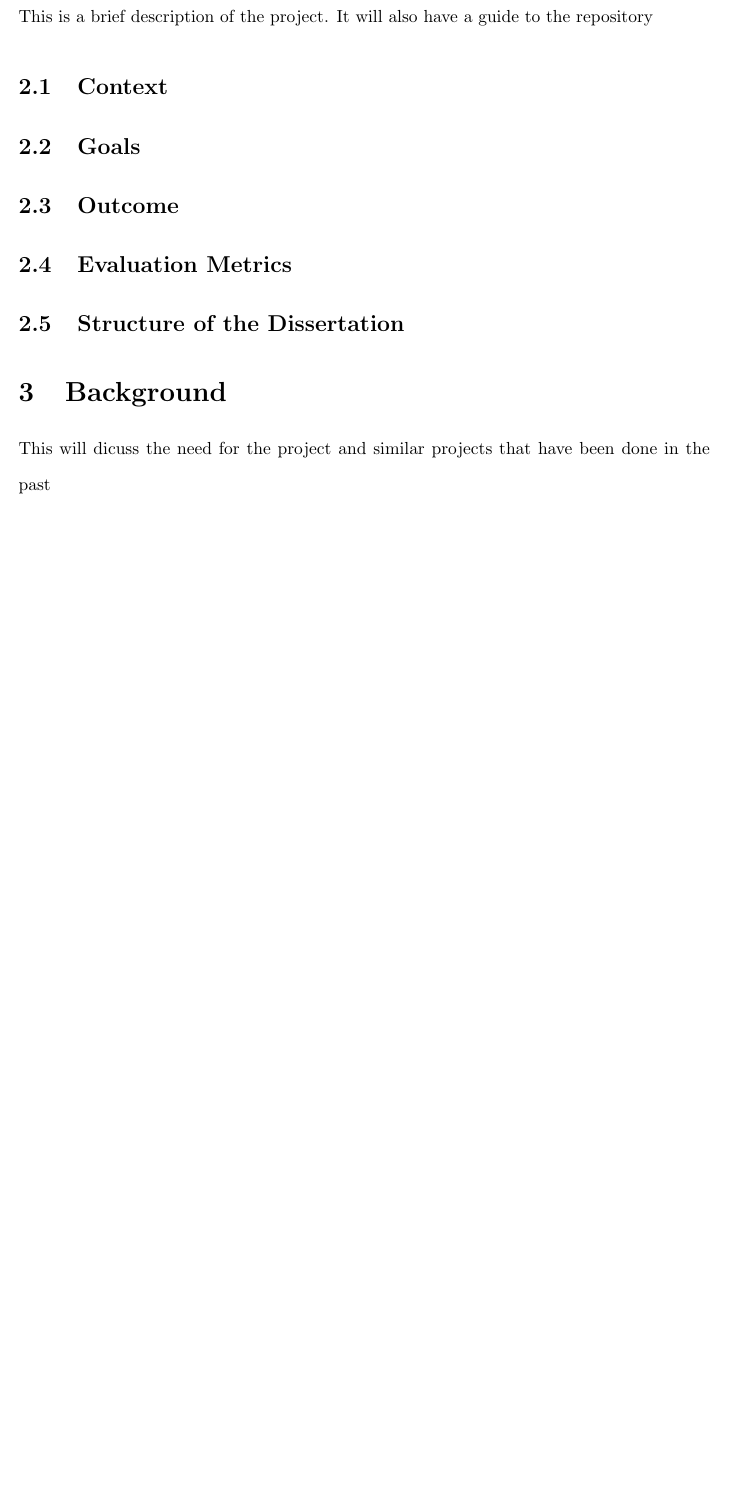
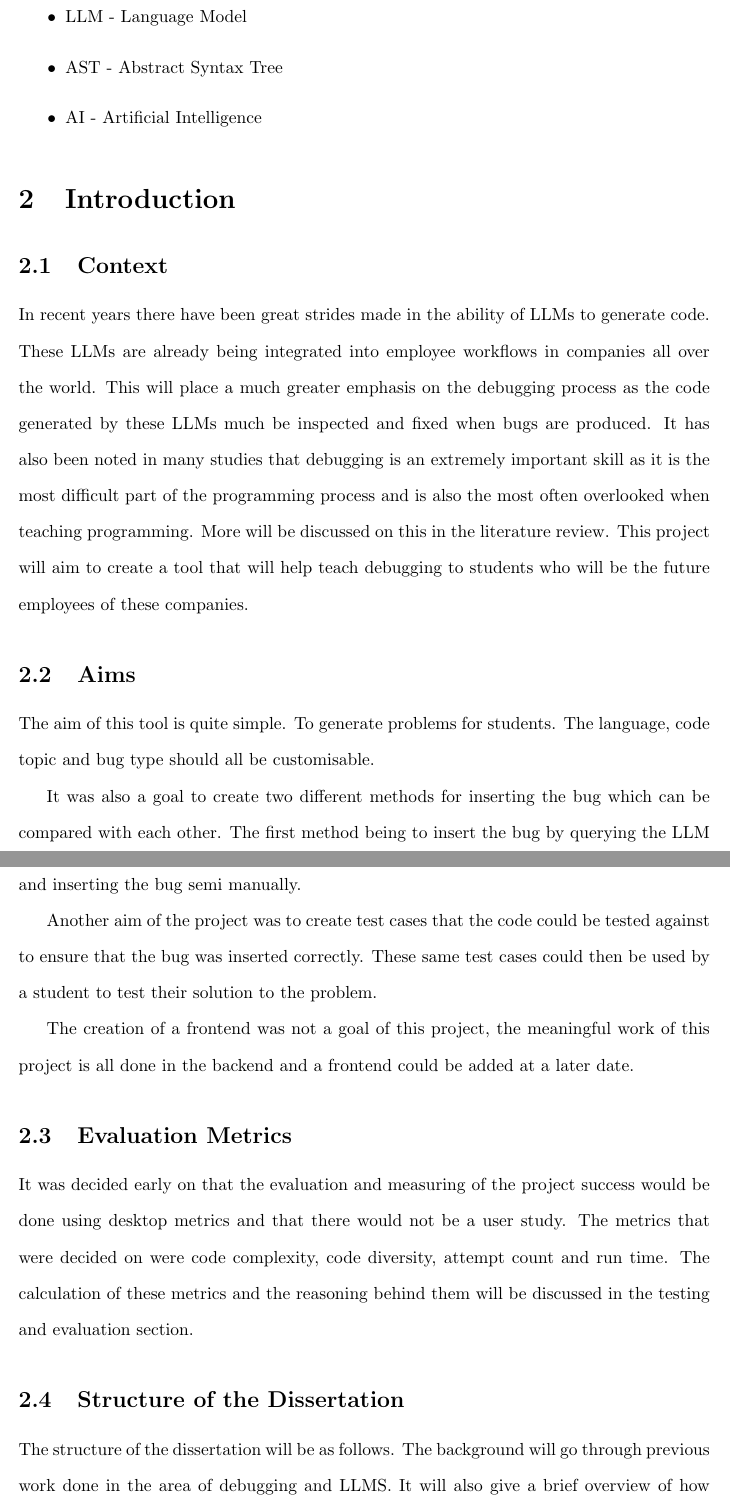
Before and after one commit to Patrick941/MAIProject, a LaTeX document (Reports/Final/final.tex): part of page 6 of 9 before the commit and two parts of pages 5 and 6 of 10 after it, the two joined at a grey line, cut at the place of the change, the shorter picture padded with empty space. Compiled offline with pdfLaTeX.

Commit message:
Introduction of the dissertation finished

```diff
--- a/Reports/Final/final.tex
+++ b/Reports/Final/final.tex
@@ -51,14 +51,32 @@
 \newpage
 \section{Acronyms}
 
-\newpage
+\begin{itemize}
+    \item LLM - Language Model
+    \item AST - Abstract Syntax Tree
+    \item AI - Artificial Intelligence
+\end{itemize}
+
 \section{Introduction}
 
-This is a brief description of the project. It will also have a guide to the repository
+\subsection{Context}
 
-\subsection{Context}
-\subsection{Goals}
-\subsection{Outcome}
+In recent years there have been great strides made in the ability of LLMs to generate code. These LLMs are already being integrated into employee workflows in companies all over the world. This will place a much greater emphasis on the debugging process as the code generated by these LLMs much be inspected and fixed when bugs are produced. It has also been noted in many studies that debugging is an extremely important skill as it is the most difficult part of the programming process and is also the most often overlooked when teaching programming. More will be discussed on this in the literature review. This project will aim to create a tool that will help teach debugging to students who will be the future employees of these companies.
+
+\subsection{Aims}
+
+The aim of this tool is quite simple. To generate problems for students. The language, code topic and bug type should all be customisable.
+
+It was also a goal to create two different methods for inserting the bug which can be compared with each other. The first method being to insert the bug by querying the LLM and the second method being to insert the bug by walking through the AST of the code and inserting the bug semi manually.
+
+Another aim of the project was to create test cases that the code could be tested against to ensure that the bug was inserted correctly. These same test cases could then be used by a student to test their solution to the problem.
+
+The creation of a frontend was not a goal of this project, the meaningful work of this project is all done in the backend and a frontend could be added at a later date.
+
 \subsection{Evaluation Metrics}
+
+It was decided early on that the evaluation and measuring of the project success would be done using desktop metrics and that there would not be a user study. The metrics that were decided on were code complexity, code diversity, attempt count and run time. The calculation of these metrics and the reasoning behind them will be discussed in the testing and evaluation section.
+
 \subsection{Structure of the Dissertation}
 
+The structure of the dissertation will be as follows. The background will go through previous work done in the area of debugging and LLMS. It will also give a brief overview of how LLMs work and more importantly how they can be used to generate code, the difficulties that come with using them and where they excel.
@@ -67,4 +91,3 @@ This is a brief description of the project. It will also have a guide to the rep
-This will dicuss the need for the project and similar projects that have been done in the past
 
 \subsection{Literature Review}
 Literature review of both debugging, teaching debugging and LLMs
```
Also changed, not shown: Reports/Final/final.pdf, Reports/Final/final.tex (12 more changed lines), 6 other files.
